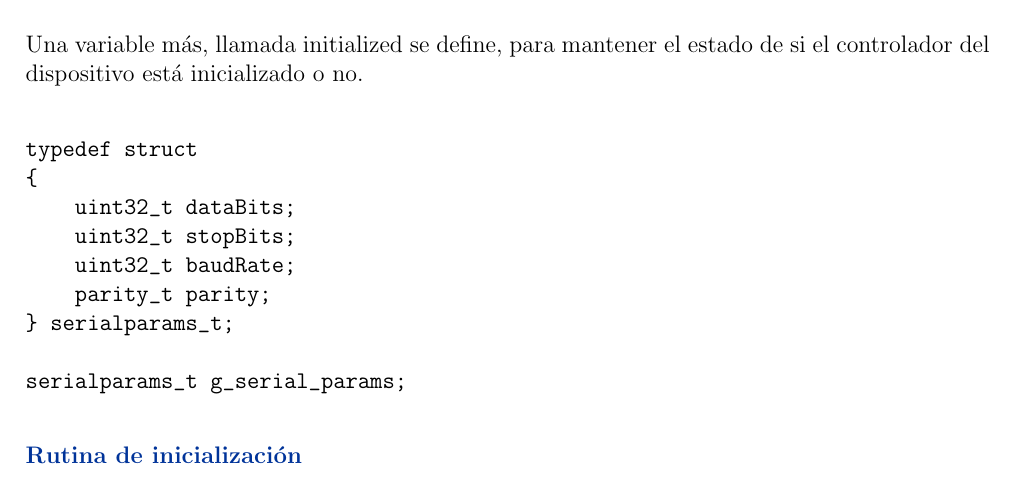
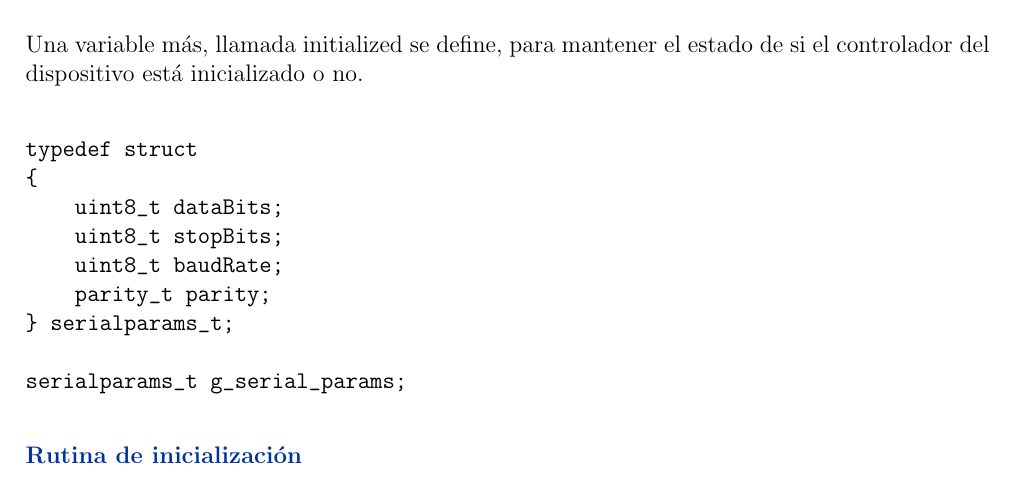
Before and after one commit to zrafa/pse, a LaTeX document (2016-apuntes/cap7.tex): part of page 8 of 13, cut so that both start at the same text. Compiled offline with pdfLaTeX.

Commit message:
mejoras 8

```diff
--- a/2016-apuntes/cap7.tex
+++ b/2016-apuntes/cap7.tex
@@ -427,9 +427,9 @@ controlador del dispositivo está inicializado o no.
 \begin{verbatim}
 typedef struct
 {
-    uint32_t dataBits;
-    uint32_t stopBits;
-    uint32_t baudRate;
+    uint8_t dataBits;
+    uint8_t stopBits;
+    uint8_t baudRate;
     parity_t parity;
 } serialparams_t;
 
```
